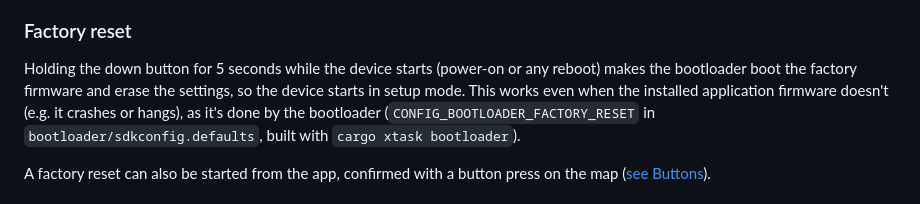
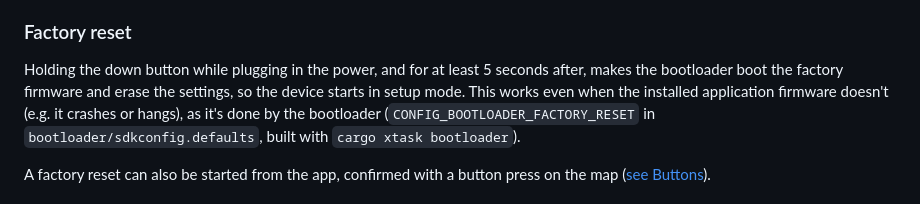
Before and after one commit to ledtransit/fw-ledtransit-map, a Markdown page: README.md, the part around the change. Rendered like a GitHub page.

Commit message:
Fix doc: Correct button action required for factory reset in bootloader

```diff
--- a/README.md
+++ b/README.md
@@ -186,7 +186,7 @@ After flashing, detach and re-attach the USB cable without holding the button to
 
 ### Factory reset
 
-Holding the down button for 5 seconds while the device starts (power-on or any reboot) makes the bootloader boot the factory firmware and erase the settings, so the device starts in setup mode.
+Holding the down button while plugging in the power, and for at least 5 seconds after, makes the bootloader boot the factory firmware and erase the settings, so the device starts in setup mode.
 This works even when the installed application firmware doesn't (e.g. it crashes or hangs), as it's done by the bootloader (`CONFIG_BOOTLOADER_FACTORY_RESET` in `bootloader/sdkconfig.defaults`, built with `cargo xtask bootloader`).
 
 A factory reset can also be started from the app, confirmed with a button press on the map ([see Buttons](#buttons)).
```
Also changed, not shown: docs/SECURE_OTA.md (+6 -5 lines).
